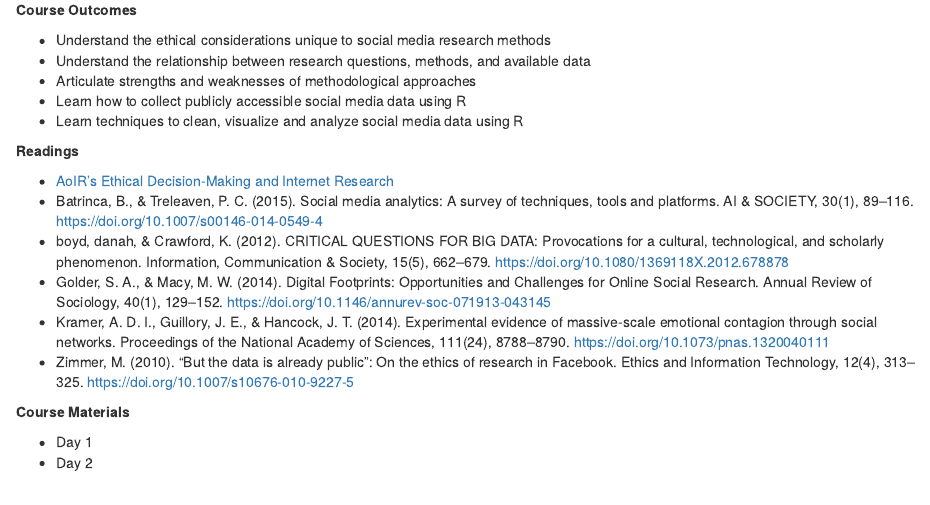
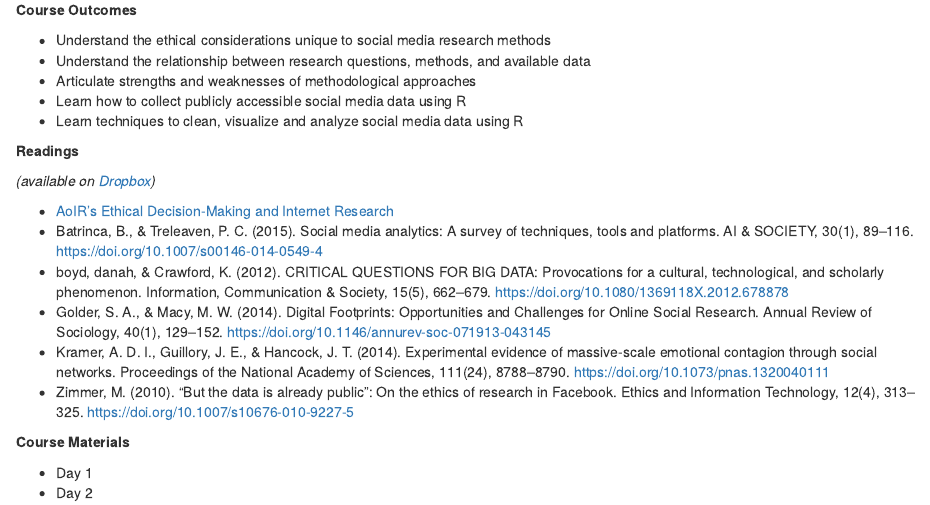
Before and after one commit to prossini/SM_Methods_SS2019, an R Markdown document (SM-Research-Methods.Rmd): the page in a window 1100 px wide, from 540 px down. Rendered offline with R 4.5, knitr and Pandoc, with nearby package versions.

````diff
--- a/SM-Research-Methods.Rmd
+++ b/SM-Research-Methods.Rmd
@@ -3,6 +3,13 @@
 author: "Patricia Rossini, University of Liverpool"
 date: "7/10/2019"
 output: html_document
+
+knit: (function(input_file, encoding) {
+  rmarkdown::render(input_file,
+ encoding=encoding,
+ output_file=file.path(dirname(input_file), 'index.html'))})
+
+
 ---
 
 ```{r setup, include=FALSE}
@@ -37,6 +44,7 @@
 
 __Readings__
 
+*(available on [Dropbox](https://www.dropbox.com/sh/xjzua39yr6ttxgo/AACjRj8xlB4w8UMDYMj16FyKa?dl=0))*
 
 - [AoIR's Ethical Decision-Making and Internet Research](https://aoir.org/reports/ethics2.pdf)
 - Batrinca, B., & Treleaven, P. C. (2015). Social media analytics: A survey of techniques, tools and platforms. AI & SOCIETY, 30(1), 89–116. https://doi.org/10.1007/s00146-014-0549-4
````
Also changed, not shown: SM-Research-Methods.html (deleted), index.html.
